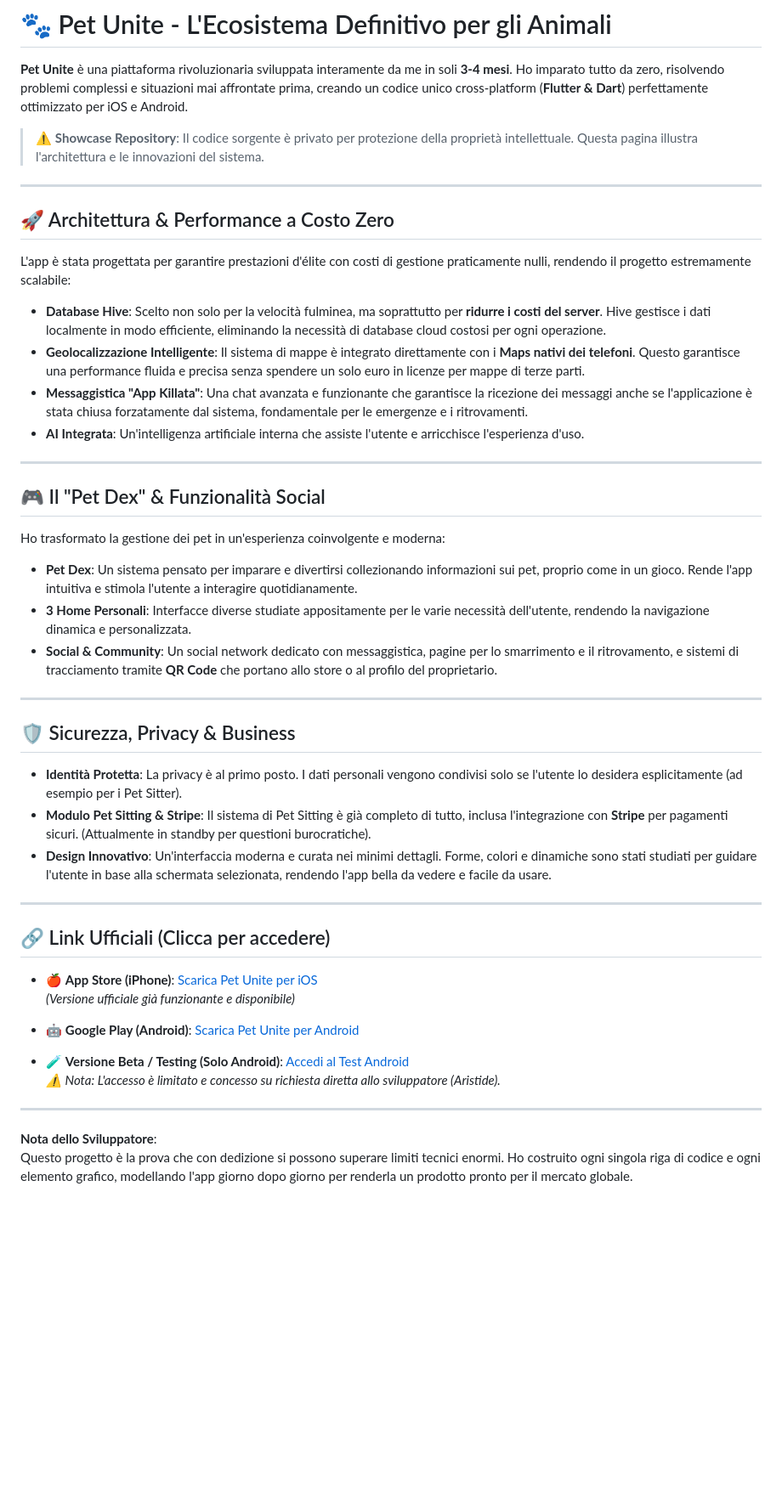
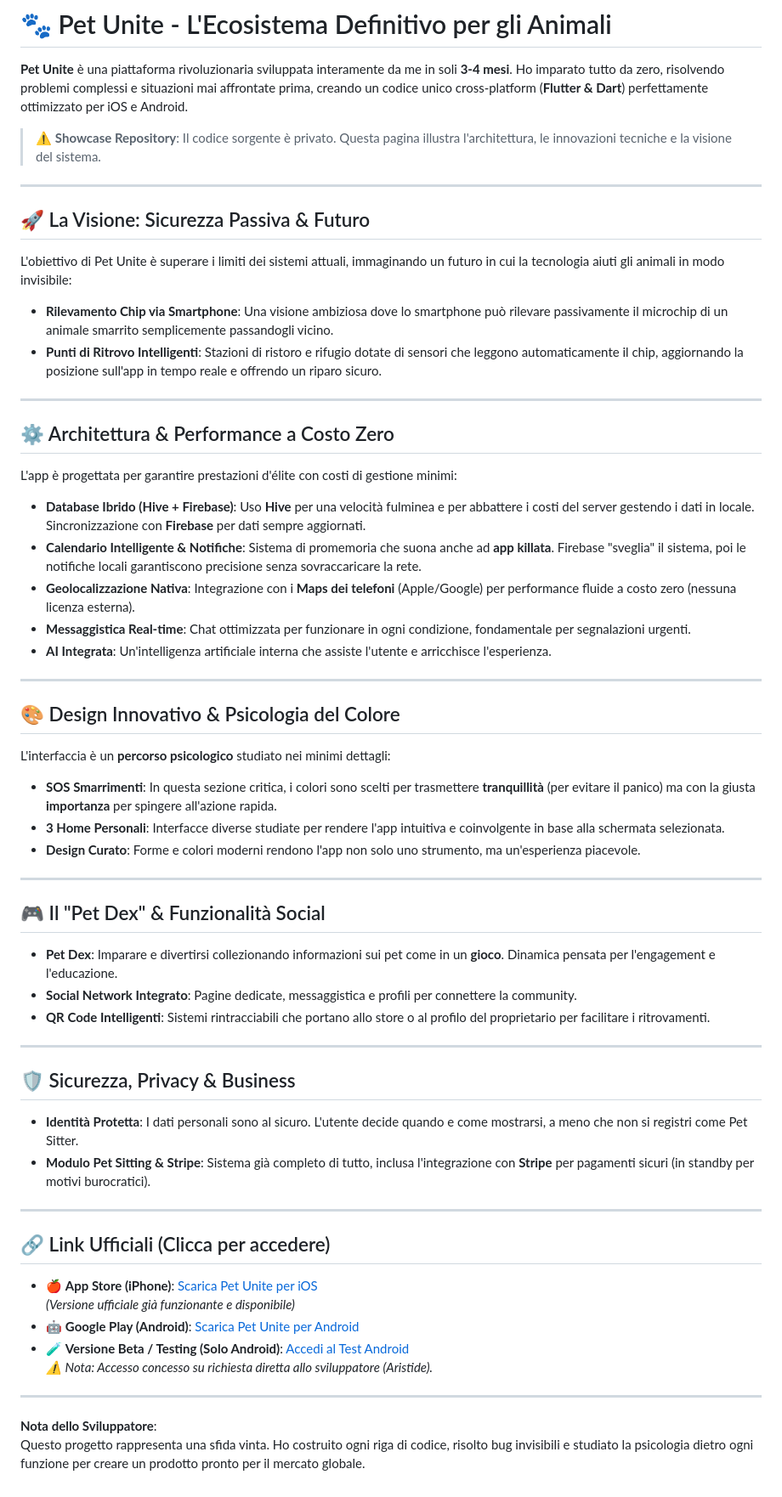
Before and after one commit to aristide-dev-web/Pet-unite, a Markdown page: README.md, the part around the change. Shown at 85% size. Drawn GitHub-style; blank space fills up the shorter version.

```diff
--- a/README.md
+++ b/README.md
@@ -2,33 +2,48 @@
 
 **Pet Unite** è una piattaforma rivoluzionaria sviluppata interamente da me in soli **3-4 mesi**. Ho imparato tutto da zero, risolvendo problemi complessi e situazioni mai affrontate prima, creando un codice unico cross-platform (**Flutter & Dart**) perfettamente ottimizzato per iOS e Android.
 
-> ⚠️ **Showcase Repository**: Il codice sorgente è privato per protezione della proprietà intellettuale. Questa pagina illustra l'architettura e le innovazioni del sistema.
+> ⚠️ **Showcase Repository**: Il codice sorgente è privato. Questa pagina illustra l'architettura, le innovazioni tecniche e la visione del sistema.
 
 ---
 
-## 🚀 Architettura & Performance a Costo Zero
-L'app è stata progettata per garantire prestazioni d'élite con costi di gestione praticamente nulli, rendendo il progetto estremamente scalabile:
+## 🚀 La Visione: Sicurezza Passiva & Futuro
+L'obiettivo di Pet Unite è superare i limiti dei sistemi attuali, immaginando un futuro in cui la tecnologia aiuti gli animali in modo invisibile:
 
-*   **Database Hive**: Scelto non solo per la velocità fulminea, ma soprattutto per **ridurre i costi del server**. Hive gestisce i dati localmente in modo efficiente, eliminando la necessità di database cloud costosi per ogni operazione.
-*   **Geolocalizzazione Intelligente**: Il sistema di mappe è integrato direttamente con i **Maps nativi dei telefoni**. Questo garantisce una performance fluida e precisa senza spendere un solo euro in licenze per mappe di terze parti.
-*   **Messaggistica "App Killata"**: Una chat avanzata e funzionante che garantisce la ricezione dei messaggi anche se l'applicazione è stata chiusa forzatamente dal sistema, fondamentale per le emergenze e i ritrovamenti.
-*   **AI Integrata**: Un'intelligenza artificiale interna che assiste l'utente e arricchisce l'esperienza d'uso.
+*   **Rilevamento Chip via Smartphone**: Una visione ambiziosa dove lo smartphone può rilevare passivamente il microchip di un animale smarrito semplicemente passandogli vicino.
+*   **Punti di Ritrovo Intelligenti**: Stazioni di ristoro e rifugio dotate di sensori che leggono automaticamente il chip, aggiornando la posizione sull'app in tempo reale e offrendo un riparo sicuro.
+
+---
+
+## ⚙️ Architettura & Performance a Costo Zero
+L'app è progettata per garantire prestazioni d'élite con costi di gestione minimi:
+
+*   **Database Ibrido (Hive + Firebase)**: Uso **Hive** per una velocità fulminea e per abbattere i costi del server gestendo i dati in locale. Sincronizzazione con **Firebase** per dati sempre aggiornati.
+*   **Calendario Intelligente & Notifiche**: Sistema di promemoria che suona anche ad **app killata**. Firebase "sveglia" il sistema, poi le notifiche locali garantiscono precisione senza sovraccaricare la rete.
+*   **Geolocalizzazione Nativa**: Integrazione con i **Maps dei telefoni** (Apple/Google) per performance fluide a costo zero (nessuna licenza esterna).
+*   **Messaggistica Real-time**: Chat ottimizzata per funzionare in ogni condizione, fondamentale per segnalazioni urgenti.
+*   **AI Integrata**: Un'intelligenza artificiale interna che assiste l'utente e arricchisce l'esperienza.
+
+---
+
+## 🎨 Design Innovativo & Psicologia del Colore
+L'interfaccia è un **percorso psicologico** studiato nei minimi dettagli:
+
+*   **SOS Smarrimenti**: In questa sezione critica, i colori sono scelti per trasmettere **tranquillità** (per evitare il panico) ma con la giusta **importanza** per spingere all'azione rapida.
+*   **3 Home Personali**: Interfacce diverse studiate per rendere l'app intuitiva e coinvolgente in base alla schermata selezionata.
+*   **Design Curato**: Forme e colori moderni rendono l'app non solo uno strumento, ma un'esperienza piacevole.
 
 ---
 
 ## 🎮 Il "Pet Dex" & Funzionalità Social
-Ho trasformato la gestione dei pet in un'esperienza coinvolgente e moderna:
-
-*   **Pet Dex**: Un sistema pensato per imparare e divertirsi collezionando informazioni sui pet, proprio come in un gioco. Rende l'app intuitiva e stimola l'utente a interagire quotidianamente.
-*   **3 Home Personali**: Interfacce diverse studiate appositamente per le varie necessità dell'utente, rendendo la navigazione dinamica e personalizzata.
-*   **Social & Community**: Un social network dedicato con messaggistica, pagine per lo smarrimento e il ritrovamento, e sistemi di tracciamento tramite **QR Code** che portano allo store o al profilo del proprietario.
+*   **Pet Dex**: Imparare e divertirsi collezionando informazioni sui pet come in un **gioco**. Dinamica pensata per l'engagement e l'educazione.
+*   **Social Network Integrato**: Pagine dedicate, messaggistica e profili per connettere la community.
+*   **QR Code Intelligenti**: Sistemi rintracciabili che portano allo store o al profilo del proprietario per facilitare i ritrovamenti.
 
 ---
 
 ## 🛡️ Sicurezza, Privacy & Business
-*   **Identità Protetta**: La privacy è al primo posto. I dati personali vengono condivisi solo se l'utente lo desidera esplicitamente (ad esempio per i Pet Sitter).
-*   **Modulo Pet Sitting & Stripe**: Il sistema di Pet Sitting è già completo di tutto, inclusa l'integrazione con **Stripe** per pagamenti sicuri. (Attualmente in standby per questioni burocratiche).
-*   **Design Innovativo**: Un'interfaccia moderna e curata nei minimi dettagli. Forme, colori e dinamiche sono stati studiati per guidare l'utente in base alla schermata selezionata, rendendo l'app bella da vedere e facile da usare.
+*   **Identità Protetta**: I dati personali sono al sicuro. L'utente decide quando e come mostrarsi, a meno che non si registri come Pet Sitter.
+*   **Modulo Pet Sitting & Stripe**: Sistema già completo di tutto, inclusa l'integrazione con **Stripe** per pagamenti sicuri (in standby per motivi burocratici).
 
 ---
 
@@ -36,12 +51,11 @@ Ho trasformato la gestione dei pet in un'esperienza coinvolgente e moderna:
 
 * 🍎 **App Store (iPhone)**: [Scarica Pet Unite per iOS](https://apps.apple.com/it/app/petunite/id6768807586)
   *(Versione ufficiale già funzionante e disponibile)*
-
 * 🤖 **Google Play (Android)**: [Scarica Pet Unite per Android](https://play.google.com/store/apps/details?id=com.petping.app)
-
 * 🧪 **Versione Beta / Testing (Solo Android)**: [Accedi al Test Android](https://play.google.com/apps/testing/com.petping.app)
-  *⚠️ Nota: L'accesso è limitato e concesso su richiesta diretta allo sviluppatore (Aristide).*
+  *⚠️ Nota: Accesso concesso su richiesta diretta allo sviluppatore (Aristide).*
 
 ---
+
 **Nota dello Sviluppatore**:
-Questo progetto è la prova che con dedizione si possono superare limiti tecnici enormi. Ho costruito ogni singola riga di codice e ogni elemento grafico, modellando l'app giorno dopo giorno per renderla un prodotto pronto per il mercato globale.
+Questo progetto rappresenta una sfida vinta. Ho costruito ogni riga di codice, risolto bug invisibili e studiato la psicologia dietro ogni funzione per creare un prodotto pronto per il mercato globale.
```
